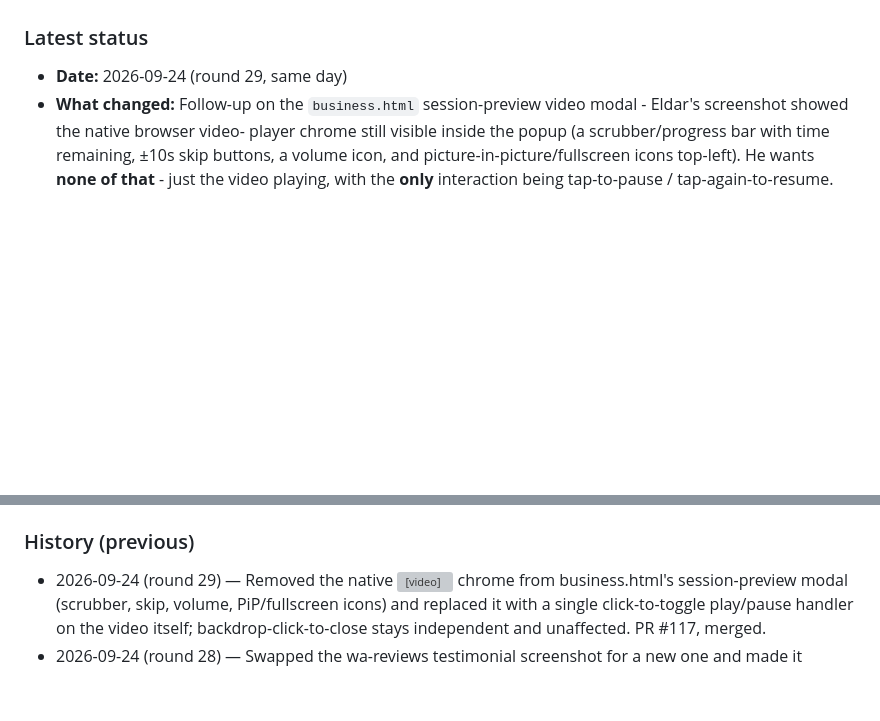
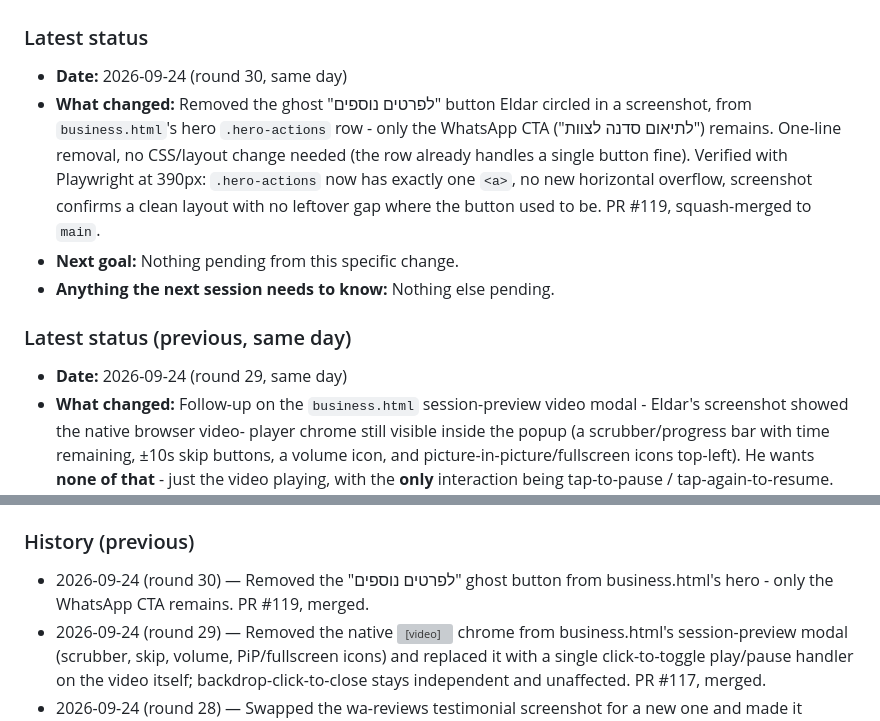
Before and after one commit to icypower/icypower-site, a Markdown page: CLAUDE.md, 2 parts joined by grey strips. GitHub-like rendering; blank space fills up the shorter version; grey boxes are pictures that could not be loaded.

Commit message:
Update CLAUDE.md handoff log for the business.html hero button removal (#120)
Claude-Session: https://claude.ai/code/session_01D1Zn2omzX7sB74Pgx1r4rg

Co-authored-by: Claude <noreply@anthropic.com>

```diff
--- a/CLAUDE.md
+++ b/CLAUDE.md
@@ -39,6 +39,20 @@ that already happened once (see History).
    "Important history" below for exactly why this rule exists.
 
 ### Latest status
+- **Date:** 2026-09-24 (round 30, same day)
+- **What changed:** Removed the ghost "לפרטים נוספים" button Eldar
+  circled in a screenshot, from `business.html`'s hero `.hero-actions`
+  row - only the WhatsApp CTA ("לתיאום סדנה לצוות") remains. One-line
+  removal, no CSS/layout change needed (the row already handles a
+  single button fine).
+  Verified with Playwright at 390px: `.hero-actions` now has exactly
+  one `<a>`, no new horizontal overflow, screenshot confirms a clean
+  layout with no leftover gap where the button used to be. PR #119,
+  squash-merged to `main`.
+- **Next goal:** Nothing pending from this specific change.
+- **Anything the next session needs to know:** Nothing else pending.
+
+### Latest status (previous, same day)
 - **Date:** 2026-09-24 (round 29, same day)
 - **What changed:** Follow-up on the `business.html` session-preview
   video modal - Eldar's screenshot showed the native browser video-
@@ -1564,6 +1578,8 @@ that already happened once (see History).
 - **Anything the next session needs to know:** See the 2026-08-03 entry's notes about push auth (`GITHUB_TOKEN_ICYPOWER`) and the two-session-at-once risk.
 
 ### History (previous)
+- 2026-09-24 (round 30) — Removed the "לפרטים נוספים" ghost button from
+  business.html's hero - only the WhatsApp CTA remains. PR #119, merged.
 - 2026-09-24 (round 29) — Removed the native <video controls> chrome
   from business.html's session-preview modal (scrubber, skip, volume,
   PiP/fullscreen icons) and replaced it with a single click-to-toggle
```
